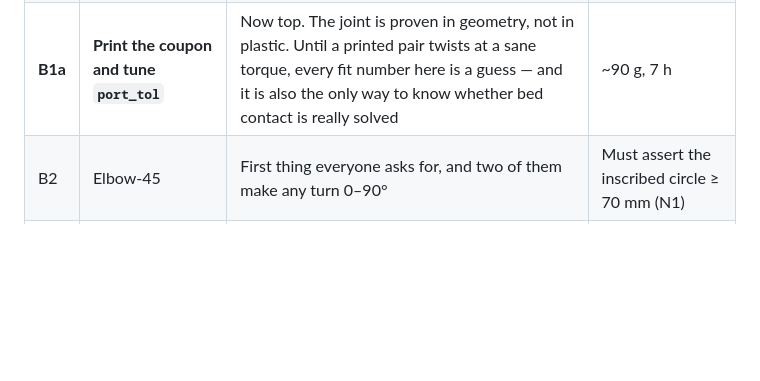
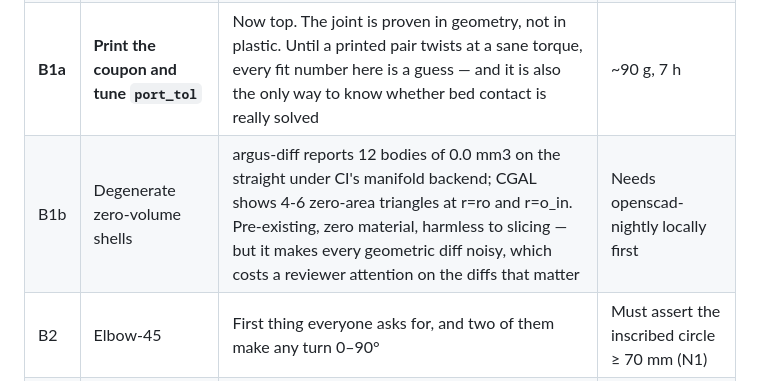
Before and after one commit to shaiss/Openscad, a Markdown page: designs/nuggs/PM.md, the part around the change. GitHub-like rendering; blank space fills up the shorter version.

```diff
--- a/designs/nuggs/PM.md
+++ b/designs/nuggs/PM.md
@@ -72,6 +72,7 @@ Gate-green is necessary and **not** sufficient. v1 is done when:
 | ~~B0~~ | ~~Make the coupling work~~ | **Done, round 2.** Nests, twists both ways, retains at 28.1 mm² bearing area | — |
 | ~~B1~~ | ~~Bed contact on the straight~~ | **Done, round 3.** lug_deg 30->40: contact 396->528 mm2, coverage 52->69%, printcheck warning cleared, joint unchanged | +4 g |
 | **B1a** | **Print the coupon and tune `port_tol`** | Now top. The joint is proven in geometry, not in plastic. Until a printed pair twists at a sane torque, every fit number here is a guess — and it is also the only way to know whether bed contact is really solved | ~90 g, 7 h |
+| B1b | Degenerate zero-volume shells | argus-diff reports 12 bodies of 0.0 mm3 on the straight under CI's manifold backend; CGAL shows 4-6 zero-area triangles at r=ro and r=o_in. Pre-existing, zero material, harmless to slicing — but it makes every geometric diff noisy, which costs a reviewer attention on the diffs that matter | Needs openscad-nightly locally first |
 | B2 | Elbow-45 | First thing everyone asks for, and two of them make any turn 0–90° | Must assert the inscribed circle ≥ 70 mm (N1) |
 | B3 | Rim saddle | The only route for glass enclosures (N9), and no-drill lowers the entry cost more than any other item | Needs an internal ramp ≤ 15° (N4) |
 | B4 | Turnaround chamber | Prerequisite for any branch — N3 means every branch terminus must be turn-around-able | First part enclosing volume, so first needing vents |
```
Also changed, not shown: designs/nuggs/NOTES.md (+27 -3 lines).
